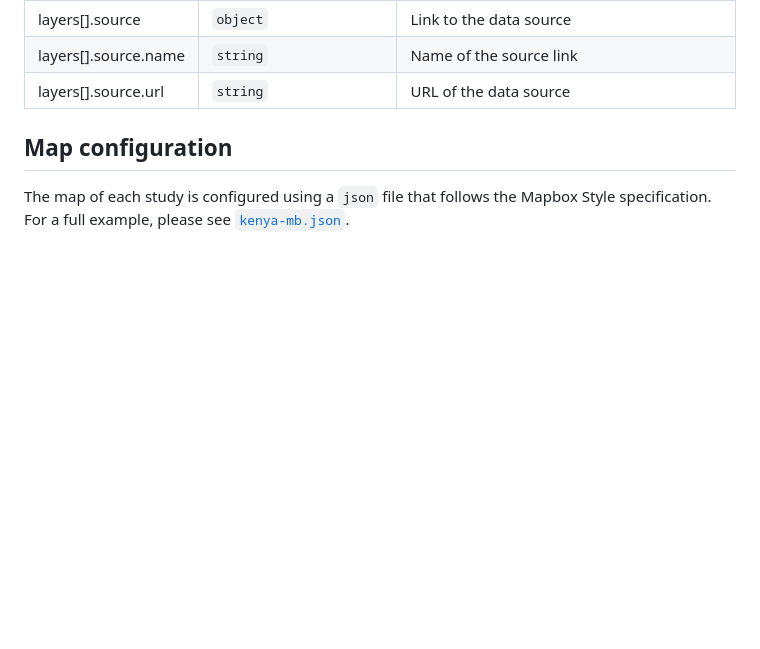
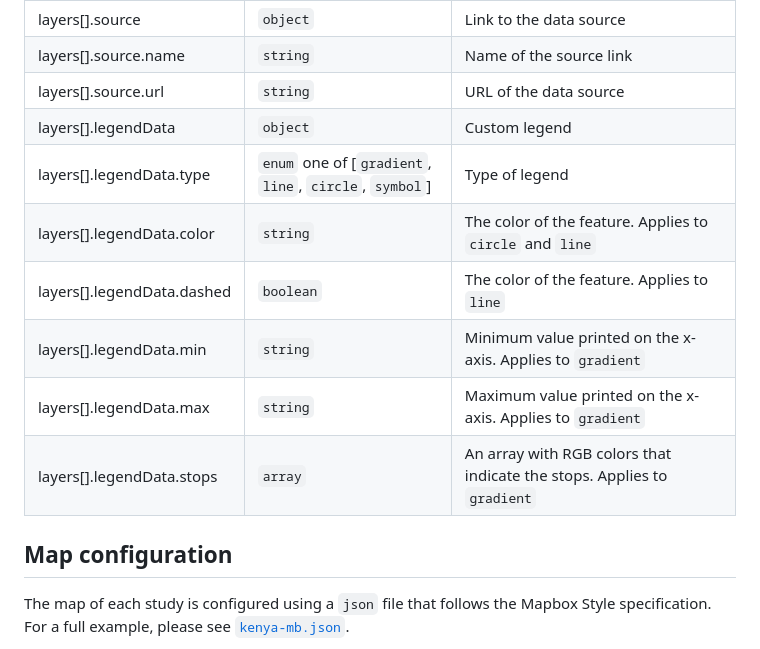
Before and after one commit to developmentseed/aep, a Markdown page: docs/README.md, the part around one of its changes. Rendered like a GitHub page; blank space fills up the shorter version.

```diff
--- a/docs/README.md
+++ b/docs/README.md
@@ -50,6 +50,13 @@ The main information and metadata of each study is managed through a `yml` file,
 | layers[].source | `object` | Link to the data source |
 | layers[].source.name | `string` | Name of the source link |
 | layers[].source.url | `string` | URL of the data source |
+| layers[].legendData | `object` | Custom legend |
+| layers[].legendData.type | `enum` one of [`gradient`, `line`, `circle`, `symbol`] | Type of legend |
+| layers[].legendData.color | `string` | The color of the feature. Applies to `circle` and `line` |
+| layers[].legendData.dashed | `boolean` | The color of the feature. Applies to `line` |
+| layers[].legendData.min | `string` | Minimum value printed on the x-axis. Applies to `gradient` |
+| layers[].legendData.max | `string` | Maximum value printed on the x-axis. Applies to `gradient`
+| layers[].legendData.stops | `array` | An array with RGB colors that indicate the stops. Applies to `gradient`
 
 ## Map configuration
 The map of each study is configured using a `json` file that follows the Mapbox Style specification. For a full example, please see [`kenya-mb.json`](/content/study/posts/kenya-mb.json).
```
Also changed, not shown: other parts of docs/README.md (+39 -0 lines), docs/media/line-legend.png (added), docs/media/wind-legend.png (added).
